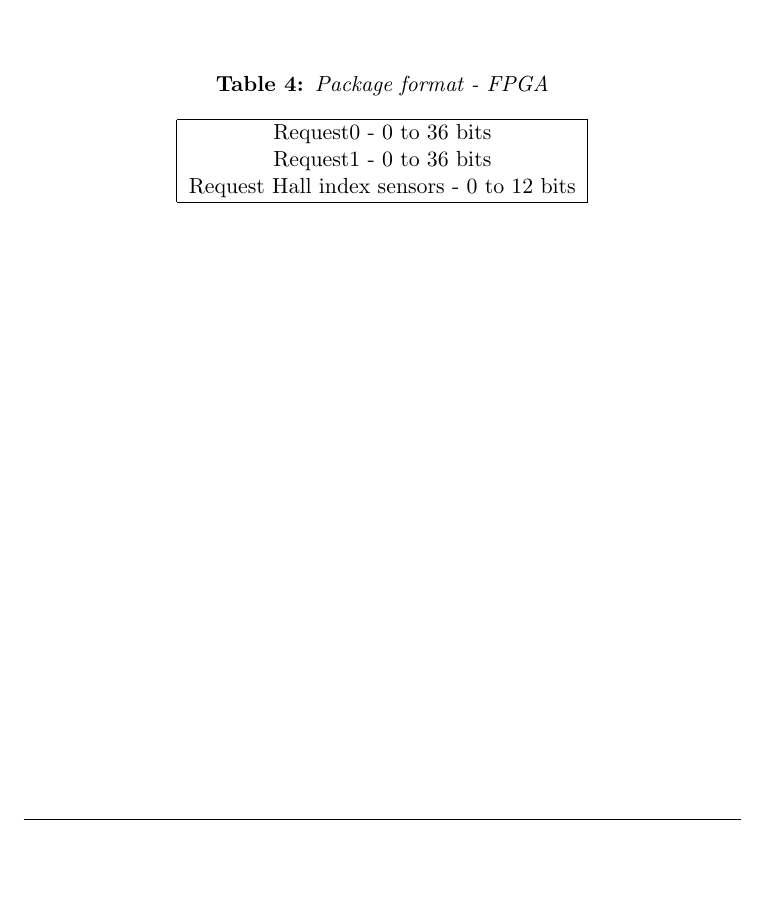
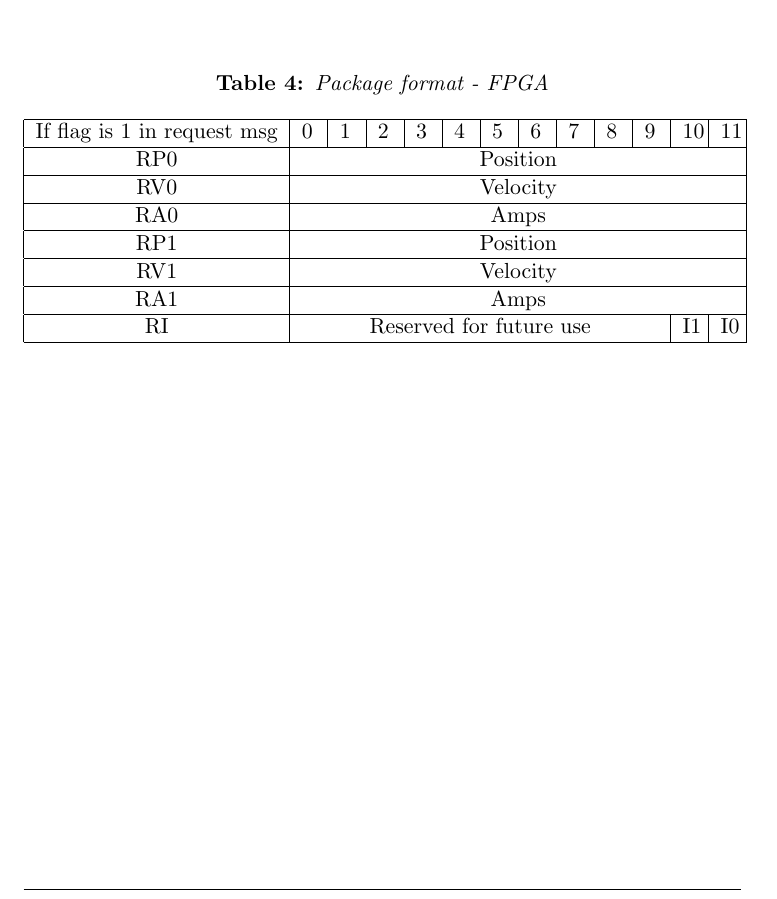
Before and after one commit to askebm/RB-SEM-4, a LaTeX document (afsnit/implementation/SPI/Definition.tex): part of page 2 of 2, cut so that both start at the same text, the shorter picture padded with empty space. Compiled offline with pdfLaTeX.

Commit message:
Made the package format more well defined

```diff
--- a/afsnit/implementation/SPI/Definition.tex
+++ b/afsnit/implementation/SPI/Definition.tex
@@ -51,12 +51,28 @@ Full duplex, 2MHz, Read on rising edge.
 	\centering
 	\caption{Package format - FPGA}
 	\label{tab:package_format_fpga}
-	\begin{tabular}{|*{12}{p{.25cm}|}}
+	\begin{tabular}{|c|*{12}{p{.25cm}|}}
 		\hline
-		\multicolumn{12}{|c|}{Request0 - 0 to 36 bits}\\
-		\multicolumn{12}{|c|}{Request1 - 0 to 36 bits}\\
-		\multicolumn{12}{|c|}{Request Hall index sensors - 0 to 12 bits}\\
+		If flag is 1 in request msg&0&1&2&3&4&5&6&7&8&9&10&11\\
 		\hline
+		RP0& \multicolumn{12}{c|}{Position}\\
+		\hline
+		RV0& \multicolumn{12}{c|}{Velocity}\\
+		\hline
+		RA0& \multicolumn{12}{c|}{Amps}\\
+		\hline
+		RP1& \multicolumn{12}{c|}{Position}\\
+		\hline
+		RV1& \multicolumn{12}{c|}{Velocity}\\
+		\hline
+		RA1& \multicolumn{12}{c|}{Amps}\\
+		\hline
+		RI& \multicolumn{10}{c|}{Reserved for future use}&I1&I0\\
+		\hline
+	%\multicolumn{12}{|c|}{Request0 - 0 to 36 bits}\\
+	%\multicolumn{12}{|c|}{Request1 - 0 to 36 bits}\\
+	%\multicolumn{12}{|c|}{Request Hall index sensors - 0 to 12 bits}\\
+	%\hline
 	\end{tabular}
 \end{table}
 
```
